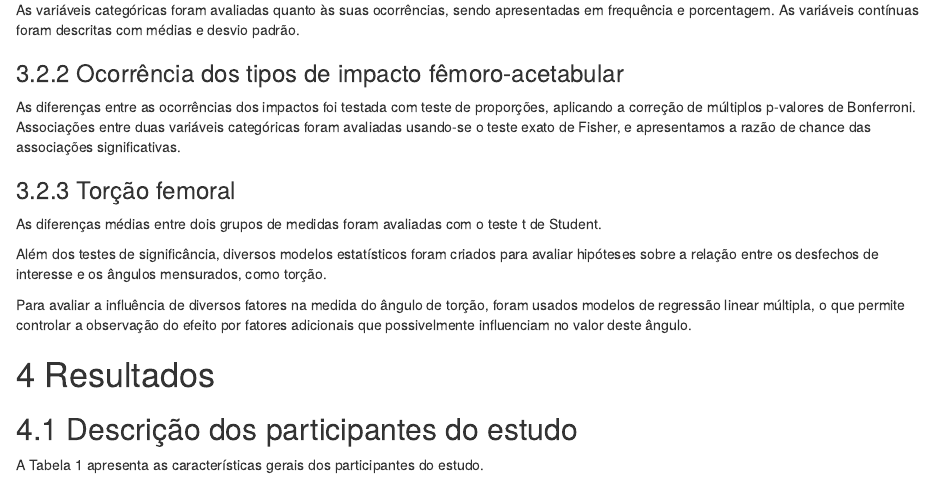
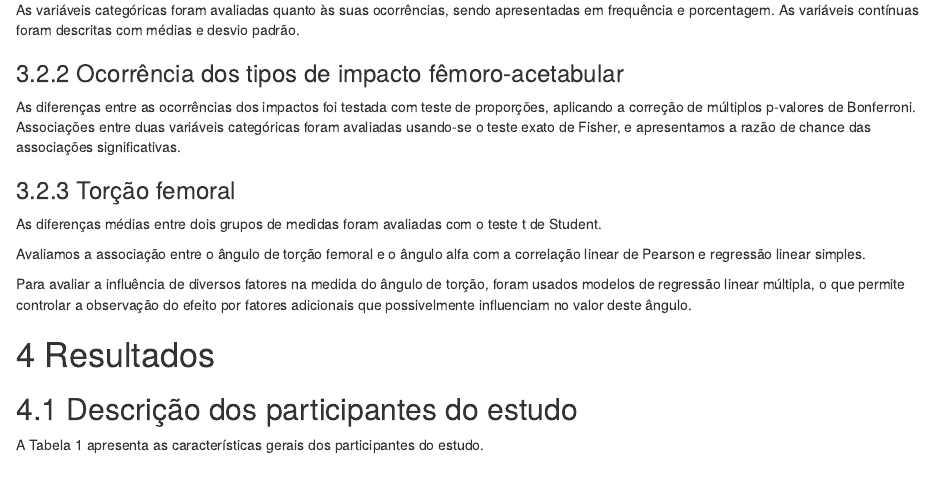
Before and after one commit to philsf-biostat/analise_dados_FP_2017, an R Markdown document (report/analise_dados_FP_2017.Rmd): the page in a window 1100 px wide, from 1700 px down. Rendered offline with R 4.5, knitr and Pandoc, with nearby package versions; some code elsewhere in the file could not run offline.

Commit message:
correlação e OLS da torção ~ alfa

```diff
--- a/report/analise_dados_FP_2017.Rmd
+++ b/report/analise_dados_FP_2017.Rmd
@@ -103,7 +103,11 @@ Associações entre duas variáveis categóricas foram avaliadas usando-se o tes
 
 As diferenças médias entre dois grupos de medidas foram avaliadas com o teste t de Student.
 
-Além dos testes de significância, diversos modelos estatísticos foram criados para avaliar hipóteses sobre a relação entre os desfechos de interesse e os ângulos mensurados, como torção.
+Avaliamos a associação entre o ângulo de torção femoral e o ângulo alfa com a correlação linear de Pearson e regressão linear simples.
+
+<!-- Além dos testes de significância, diversos modelos estatísticos foram criados para avaliar hipóteses sobre a relação entre os desfechos de interesse e os ângulos mensurados, como torção. -->
+
+Para avaliar a influência de diversos fatores na medida do ângulo de torção, foram usados modelos de regressão linear múltipla, o que permite controlar a observação do efeito por fatores adicionais que possivelmente influenciam no valor deste ângulo.
 
 <!-- ### Quadris com ângulo de torção femoral alterada -->
 
@@ -113,8 +117,6 @@ Além dos testes de significância, diversos modelos estatísticos foram criados
 <!-- Esta estratégia de modelagem permite estimar a Razão de Chance de uma determinada combinação de fatores e medidas afetar a probabilidade de trocar de uma categoria para outra. -->
 <!-- Por exemplo, o tipo de impacto que o participante apresenta pode aumentar a chance do participante sentir dor naquele lado, mas isso pode ocorrer de forma diferenciada para cada gênero, ou ser influenciada pelo ângulo de torção, IMC, etc. -->
 <!-- Assim é possível controlar o efeito observado por outros fatores que possam estar relacionados. -->
-
-Para avaliar a influência de diversos fatores na medida do ângulo de torção, foram usados modelos de regressão linear múltipla, o que permite controlar a observação do efeito por fatores adicionais que possivelmente influenciam no valor deste ângulo.
 
 # Resultados
 
```
